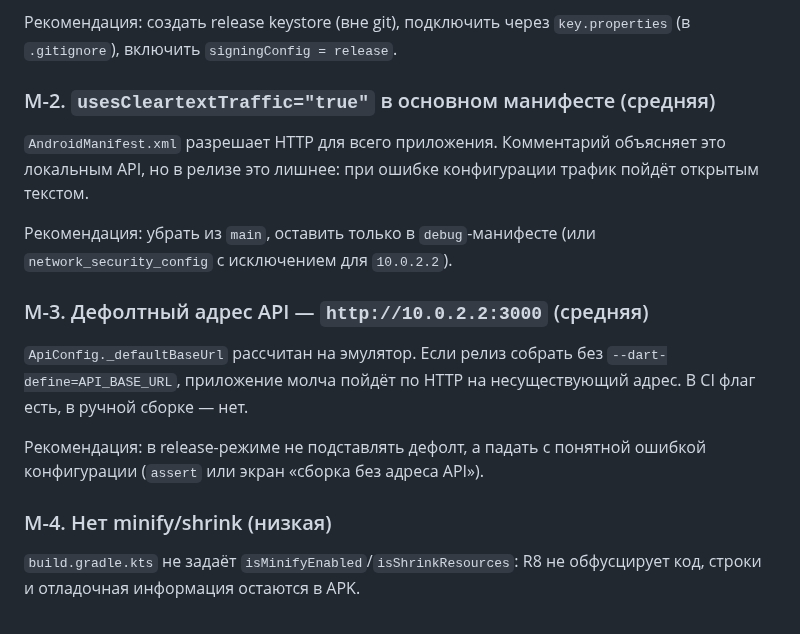
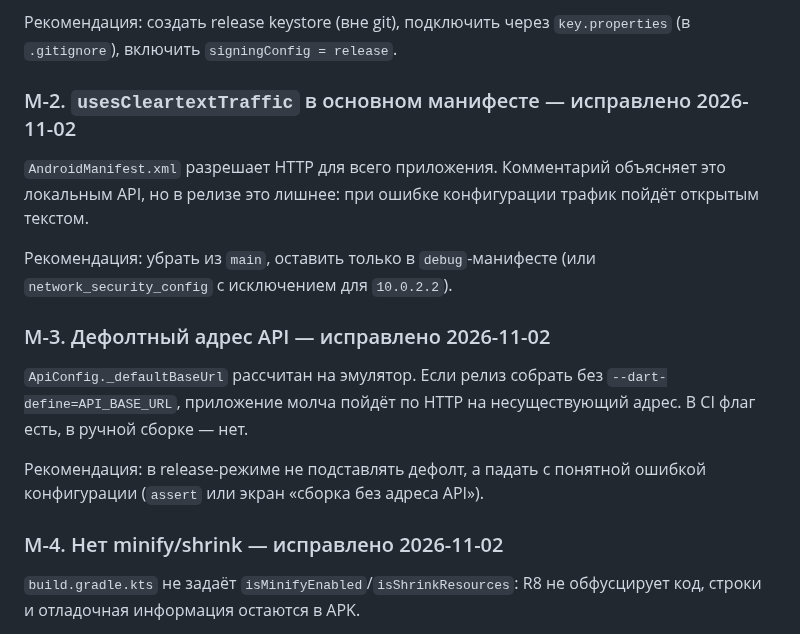
Before and after one commit to soferty2020/Oktagon, a Markdown page: docs/security-audit.md, the part around the change. Rendered like a GitHub page.

Commit message:
docs(security): M-2, M-3, M-4 исправлены (#113)
Co-authored-by: OCTAGON Dev <dev@octagon.local>

```diff
--- a/docs/security-audit.md
+++ b/docs/security-audit.md
@@ -102,7 +102,7 @@ PostgreSQL или порядок применения миграций могу
 Рекомендация: создать release keystore (вне git), подключить через
 `key.properties` (в `.gitignore`), включить `signingConfig = release`.
 
-### M-2. `usesCleartextTraffic="true"` в основном манифесте (средняя)
+### M-2. `usesCleartextTraffic` в основном манифесте — исправлено 2026-11-02
 
 `AndroidManifest.xml` разрешает HTTP для всего приложения. Комментарий объясняет
 это локальным API, но в релизе это лишнее: при ошибке конфигурации трафик пойдёт
@@ -111,7 +111,7 @@ PostgreSQL или порядок применения миграций могу
 Рекомендация: убрать из `main`, оставить только в `debug`-манифесте (или
 `network_security_config` с исключением для `10.0.2.2`).
 
-### M-3. Дефолтный адрес API — `http://10.0.2.2:3000` (средняя)
+### M-3. Дефолтный адрес API — исправлено 2026-11-02
 
 `ApiConfig._defaultBaseUrl` рассчитан на эмулятор. Если релиз собрать без
 `--dart-define=API_BASE_URL`, приложение молча пойдёт по HTTP на несуществующий
@@ -120,7 +120,7 @@ PostgreSQL или порядок применения миграций могу
 Рекомендация: в release-режиме не подставлять дефолт, а падать с понятной
 ошибкой конфигурации (`assert` или экран «сборка без адреса API»).
 
-### M-4. Нет minify/shrink (низкая)
+### M-4. Нет minify/shrink — исправлено 2026-11-02
 
 `build.gradle.kts` не задаёт `isMinifyEnabled`/`isShrinkResources`: R8 не
 обфусцирует код, строки и отладочная информация остаются в APK.
```
